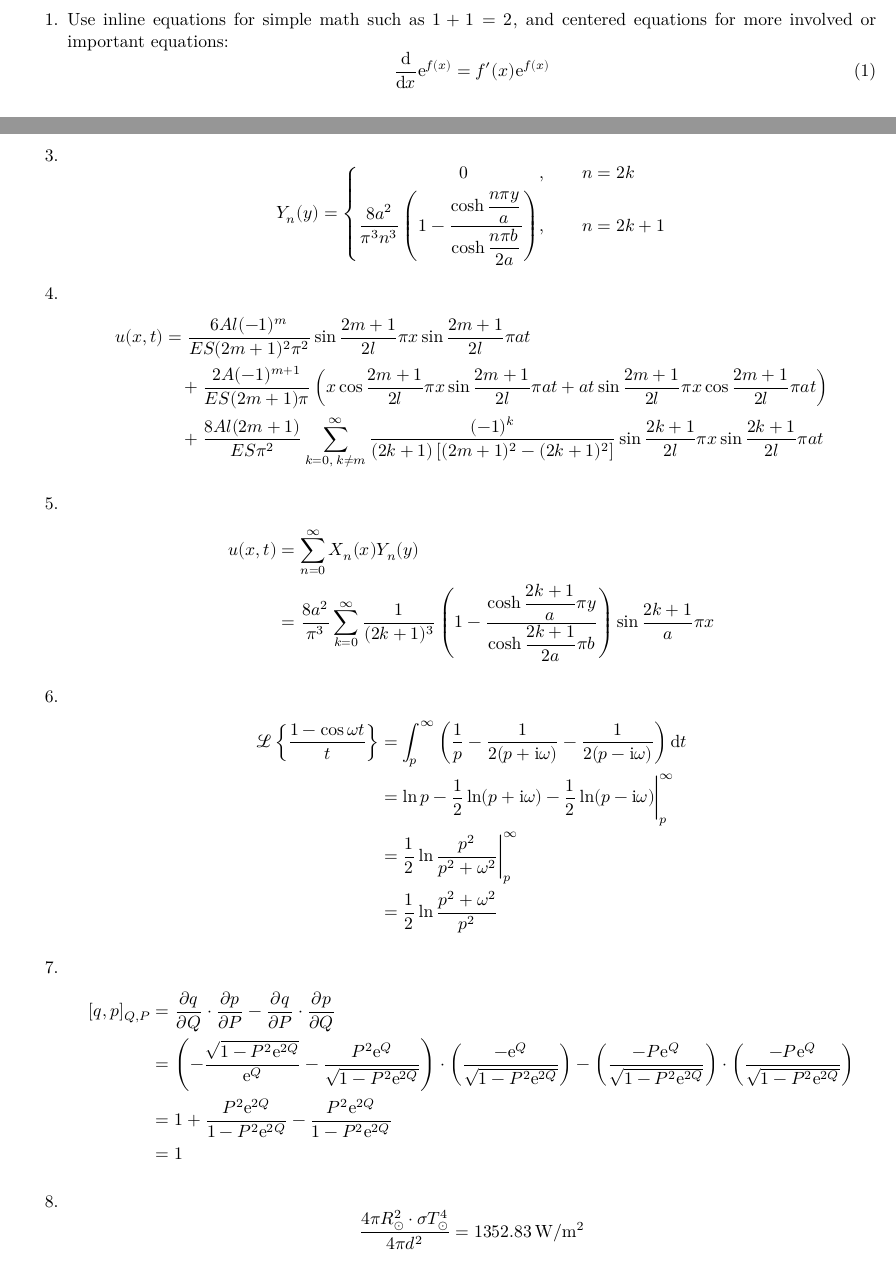
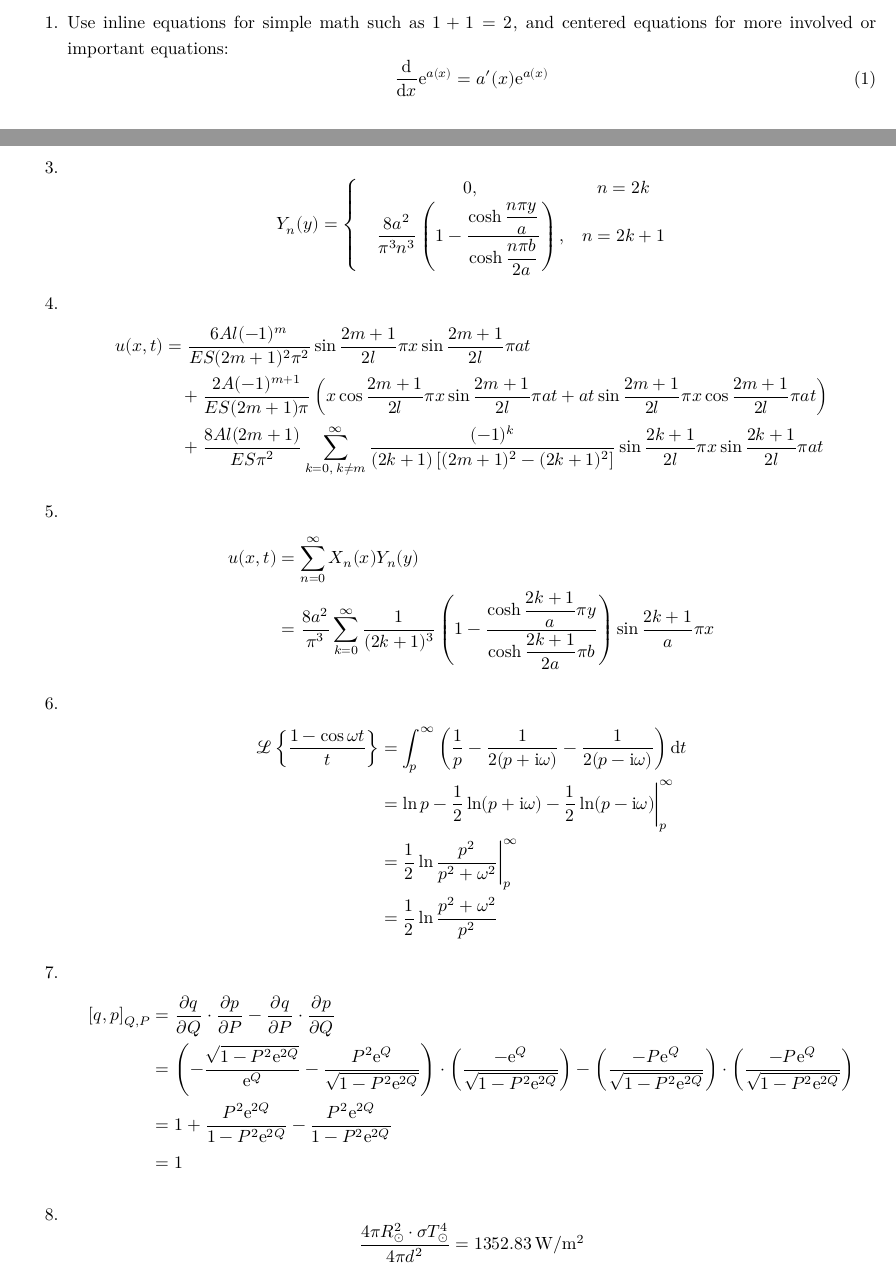
Before and after one commit to Firestar-Reimu/My-LaTeX-Files, a LaTeX problem sheet (LaTeX 模板/Maths_Homework_Template.tex): two parts of pages 1 and 2 of 2, joined at a grey line, cut so that both start at the same text. Compiled offline with XeLaTeX.

Commit message:
Add files via upload

```diff
--- a/LaTeX 模板/Maths_Homework_Template.tex
+++ b/LaTeX 模板/Maths_Homework_Template.tex
@@ -10,6 +10,7 @@
 \geometry{top=3cm,bottom=3cm,left=2cm,right=2cm}
 \usepackage{anyfontsize}
 \usepackage{hyperref}
+\renewcommand\baselinestretch{1.25}
 
 % 数学宏包
 \usepackage{amsmath}
@@ -168,7 +175,7 @@
         \item
         Use inline equations for simple math such as $1+1=2$, and centered equations for more involved or important equations:
         \begin{equation}
-            \frac{\mathrm{d}}{\mathrm{d}x}\mathrm{e}^{f(x)} = f'(x)\mathrm{e}^{f(x)}
+            \frac{\mathrm{d}}{\mathrm{d}x}\mathrm{e}^{a(x)} = a'(x)\mathrm{e}^{a(x)}
         \end{equation}
 
         % 如果想要公式编号重新从 1 开始，可以在该公式前使用命令：
@@ -215,10 +222,10 @@
         \item
         \[
         Y_n(y) = \left\{
-        \begin{aligned}
-            0\qquad\qquad &,\qquad n = 2k \\
-            \frac{8a^2}{\pi^3 n^3}\left(1 - \frac{\cosh\dfrac{n\pi y}{a}}{\cosh\dfrac{n\pi b}{2a}}\right) &,\qquad n = 2k + 1
-        \end{aligned}
+        \begin{matrix}
+            &0, &n = 2k \\
+            &\dfrac{8a^2}{\pi^3 n^3}\left(1 - \dfrac{\cosh\dfrac{n\pi y}{a}}{\cosh\dfrac{n\pi b}{2a}}\right), &n = 2k + 1
+        \end{matrix}
         \right.
         \]
 
```
Also changed, not shown: LaTeX 模板/Maths_Homework_Template.pdf, LaTeX 模板/Maths_Homework_Template.tex (12 more changed lines).
